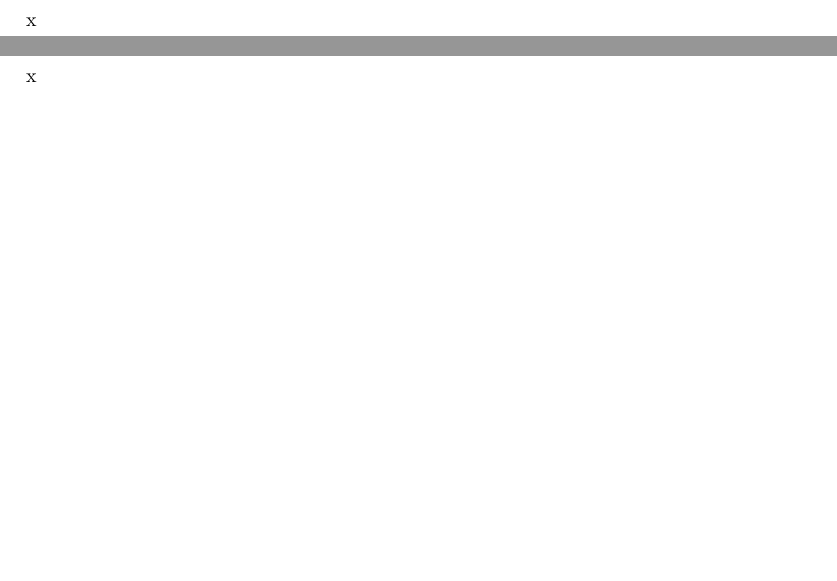
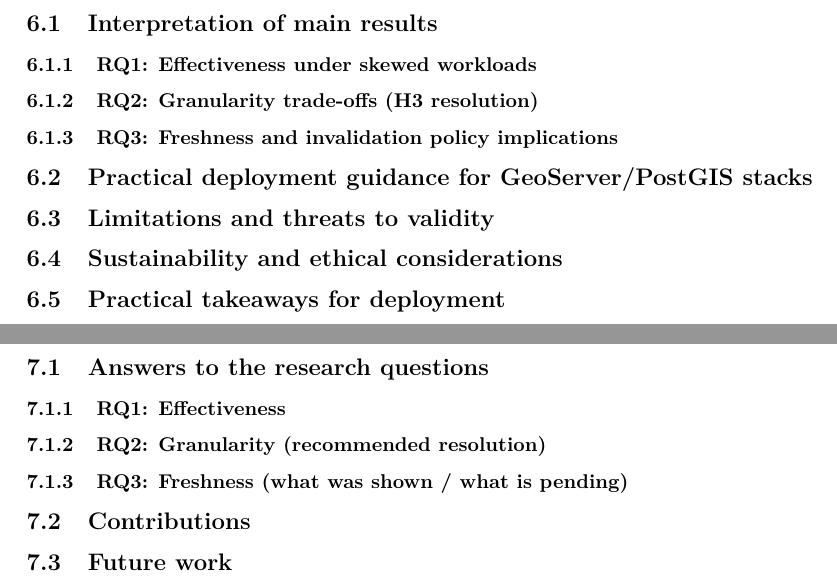
Before and after one commit to mohammed-shakir/report, a LaTeX document (main.tex, which reads sections/conclusions.tex, sections/discussion.tex): two parts of pages 28 and 29 of 33 before the commit and two parts of pages 29 and 30 of 34 after it, joined at a grey line, cut at the place of the change, the shorter picture padded with empty space. Compiled offline with XeLaTeX.

Commit message:
skeleton

```diff
--- a/sections/conclusions.tex
+++ b/sections/conclusions.tex
@@ -1,2 +1,10 @@
 \section{Conclusions}
-x
+
+\subsection{Answers to the research questions}
+\subsubsection{RQ1: Effectiveness}
+\subsubsection{RQ2: Granularity (recommended resolution)}
+\subsubsection{RQ3: Freshness (what was shown / what is pending)}
+
+\subsection{Contributions}
+
+\subsection{Future work}
--- a/sections/discussion.tex
+++ b/sections/discussion.tex
@@ -1,2 +1,14 @@
 \section{Discussion}
-x
+
+\subsection{Interpretation of main results}
+\subsubsection{RQ1: Effectiveness under skewed workloads}
+\subsubsection{RQ2: Granularity trade-offs (H3 resolution)}
+\subsubsection{RQ3: Freshness and invalidation policy implications}
+
+\subsection{Practical deployment guidance for GeoServer/PostGIS stacks}
+
+\subsection{Limitations and threats to validity}
+
+\subsection{Sustainability and ethical considerations}
+
+\subsection{Practical takeaways for deployment}
```
Also changed, not shown: sections/results.tex (+3 -0 lines).
